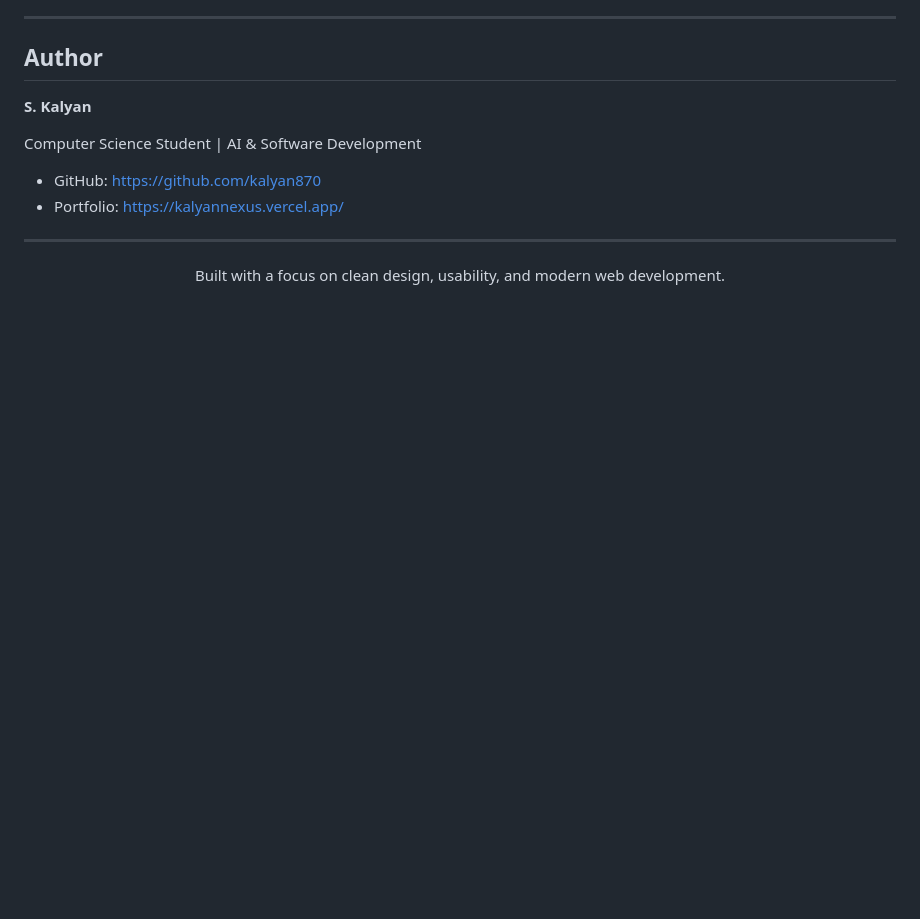
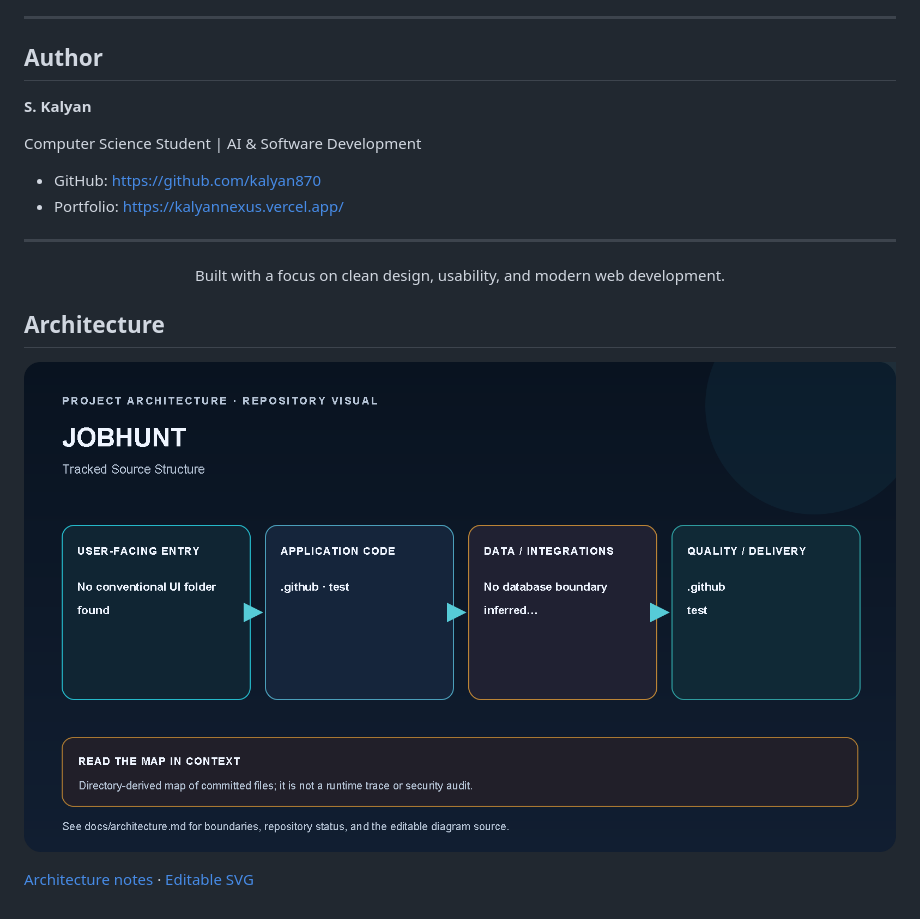
Before and after one commit to kalyan870/jobhunt, a Markdown page: README.md, the part around the change. GitHub-like rendering; pictures changed too: docs/images/jobhunt-architecture.png (added); blank space fills up the shorter version.

Commit message:
docs: add project architecture and status

```diff
--- a/README.md
+++ b/README.md
@@ -138,3 +138,10 @@ Computer Science Student | AI & Software Development
 <p align="center">
   Built with a focus on clean design, usability, and modern web development.
 </p>
+
+## Architecture
+
+
+![jobhunt architecture map](docs/images/jobhunt-architecture.png)
+
+[Architecture notes](docs/architecture.md) · [Editable SVG](docs/images/jobhunt-architecture.svg)
```
Also changed, not shown: docs/architecture.md (added, +30 -0 lines), 1 other file.
